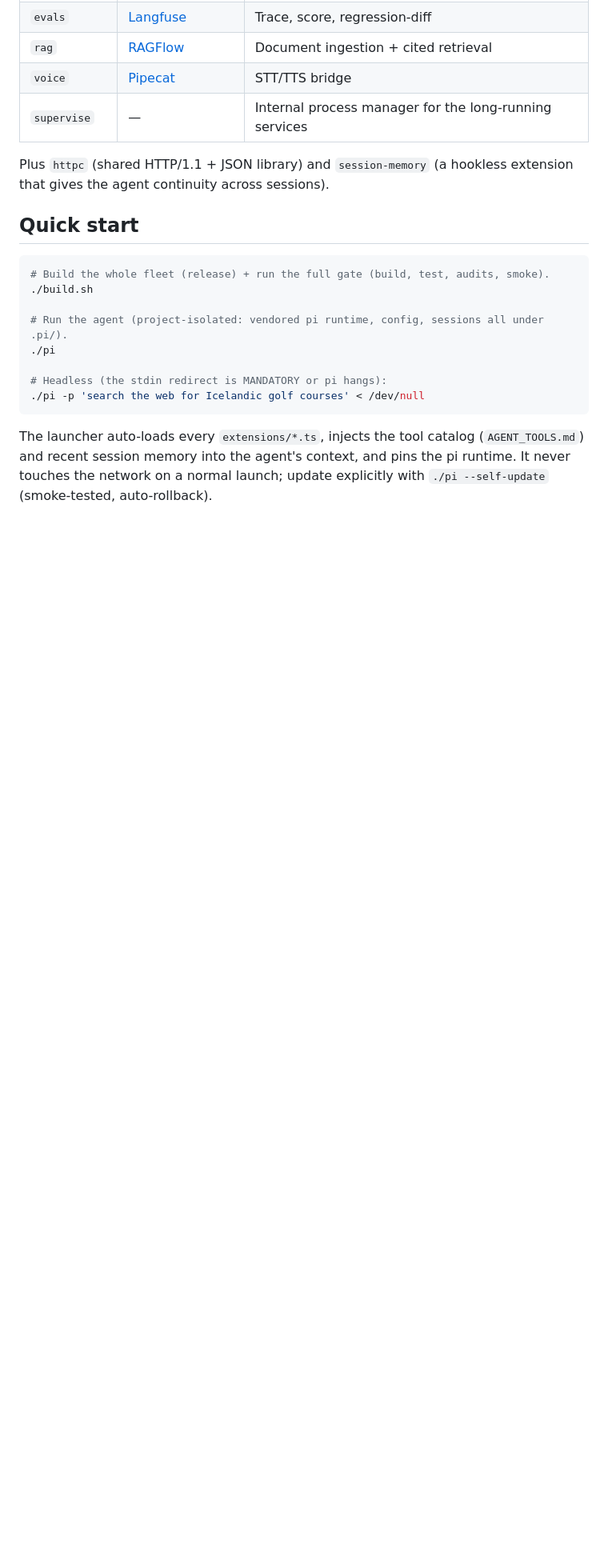
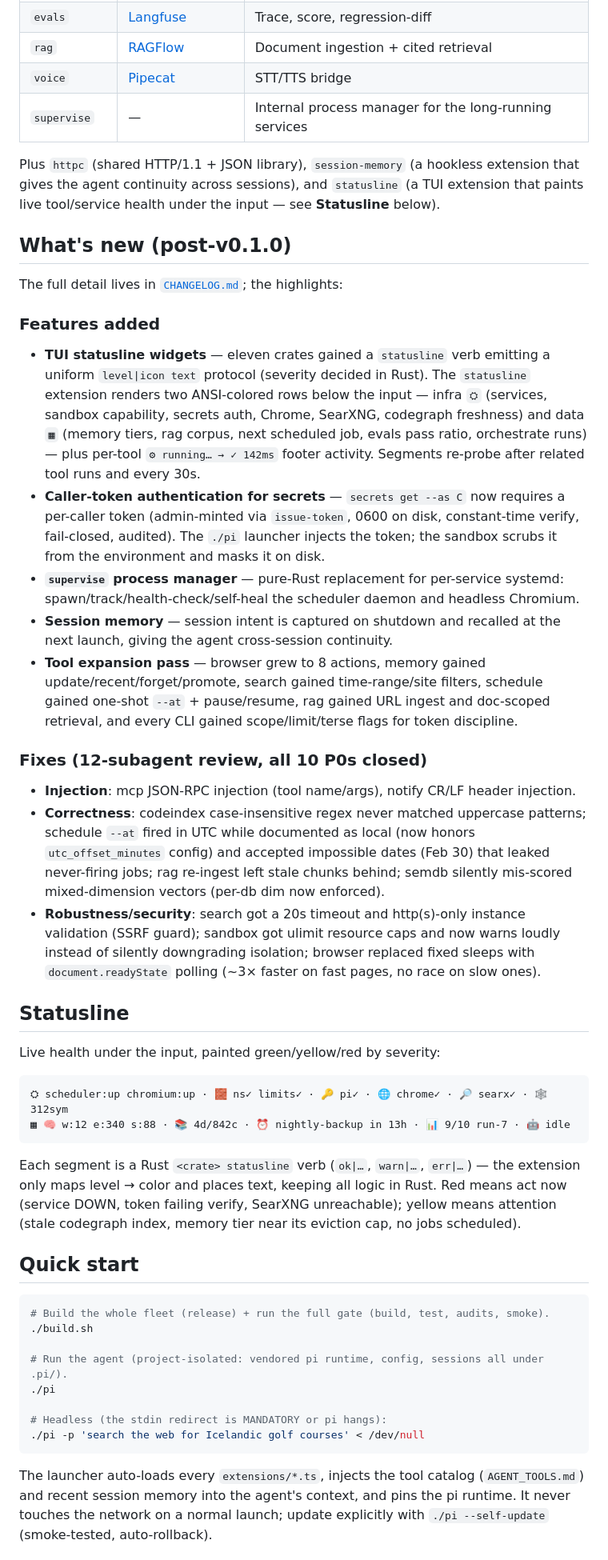
Before and after one commit to olibuijr/SMARTAGENT, a Markdown page: README.md, the part around one of its changes. Shown at 80% size. GitHub-like rendering; blank space fills up the shorter version.

Commit message:
docs: README What's new + Statusline sections, ISA decisions for review/P0/statusline work

````diff
--- a/README.md
+++ b/README.md
@@ -43,8 +44,67 @@ Nineteen tools, each a pure-Rust binary the agent calls through a pi extension:
 | `voice` | [Pipecat](https://github.com/pipecat-ai/pipecat) | STT/TTS bridge |
 | `supervise` | — | Internal process manager for the long-running services |
 
-Plus `httpc` (shared HTTP/1.1 + JSON library) and `session-memory` (a hookless
-extension that gives the agent continuity across sessions).
+Plus `httpc` (shared HTTP/1.1 + JSON library), `session-memory` (a hookless
+extension that gives the agent continuity across sessions), and `statusline`
+(a TUI extension that paints live tool/service health under the input — see
+**Statusline** below).
+
+## What's new (post-v0.1.0)
+
+The full detail lives in [`CHANGELOG.md`](CHANGELOG.md); the highlights:
+
+### Features added
+
+- **TUI statusline widgets** — eleven crates gained a `statusline` verb emitting
+  a uniform `level|icon text` protocol (severity decided in Rust). The
+  `statusline` extension renders two ANSI-colored rows below the input —
+  infra `⛭` (services, sandbox capability, secrets auth, Chrome, SearXNG,
+  codegraph freshness) and data `▦` (memory tiers, rag corpus, next scheduled
+  job, evals pass ratio, orchestrate runs) — plus per-tool `⚙ running… → ✓ 142ms`
+  footer activity. Segments re-probe after related tool runs and every 30s.
+- **Caller-token authentication for secrets** — `secrets get --as C` now
+  requires a per-caller token (admin-minted via `issue-token`, 0600 on disk,
+  constant-time verify, fail-closed, audited). The `./pi` launcher injects the
+  token; the sandbox scrubs it from the environment and masks it on disk.
+- **`supervise` process manager** — pure-Rust replacement for per-service
+  systemd: spawn/track/health-check/self-heal the scheduler daemon and headless
+  Chromium.
+- **Session memory** — session intent is captured on shutdown and recalled at
+  the next launch, giving the agent cross-session continuity.
+- **Tool expansion pass** — browser grew to 8 actions, memory gained
+  update/recent/forget/promote, search gained time-range/site filters, schedule
+  gained one-shot `--at` + pause/resume, rag gained URL ingest and doc-scoped
+  retrieval, and every CLI gained scope/limit/terse flags for token discipline.
+
+### Fixes (12-subagent review, all 10 P0s closed)
+
+- **Injection**: mcp JSON-RPC injection (tool name/args), notify CR/LF header
+  injection.
+- **Correctness**: codeindex case-insensitive regex never matched uppercase
+  patterns; schedule `--at` fired in UTC while documented as local (now honors
+  `utc_offset_minutes` config) and accepted impossible dates (Feb 30) that
+  leaked never-firing jobs; rag re-ingest left stale chunks behind; semdb
+  silently mis-scored mixed-dimension vectors (per-db dim now enforced).
+- **Robustness/security**: search got a 20s timeout and http(s)-only instance
+  validation (SSRF guard); sandbox got ulimit resource caps and now warns
+  loudly instead of silently downgrading isolation; browser replaced fixed
+  sleeps with `document.readyState` polling (~3× faster on fast pages, no race
+  on slow ones).
+
+## Statusline
+
+Live health under the input, painted green/yellow/red by severity:
+
+```
+⛭ scheduler:up chromium:up · 🧱 ns✓ limits✓ · 🔑 pi✓ · 🌐 chrome✓ · 🔎 searx✓ · 🕸 312sym
+▦ 🧠 w:12 e:340 s:88 · 📚 4d/842c · ⏰ nightly-backup in 13h · 📊 9/10 run-7 · 🤖 idle
+```
+
+Each segment is a Rust `<crate> statusline` verb (`ok|…`, `warn|…`, `err|…`) —
+the extension only maps level → color and places text, keeping all logic in
+Rust. Red means act now (service DOWN, token failing verify, SearXNG
+unreachable); yellow means attention (stale codegraph index, memory tier near
+its eviction cap, no jobs scheduled).
 
 ## Quick start
 
````
Also changed, not shown: other parts of README.md (+8 -5 lines), ISA.md (+3 -0 lines).
